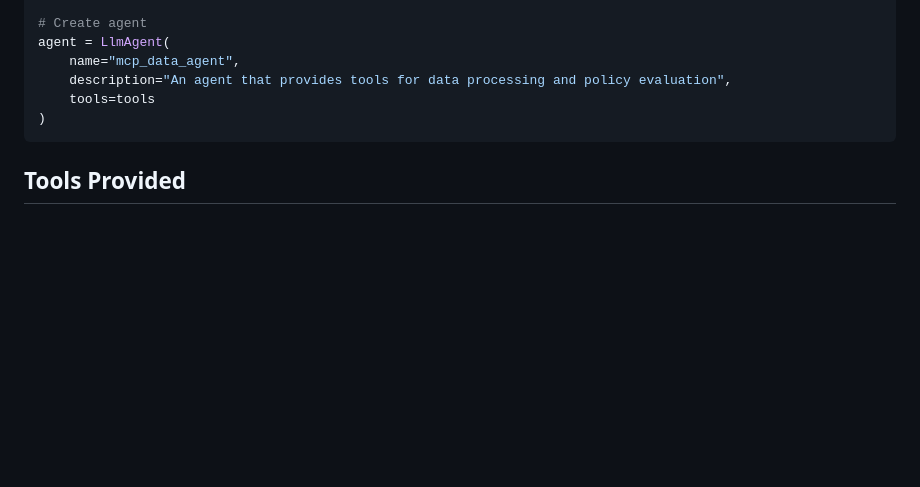
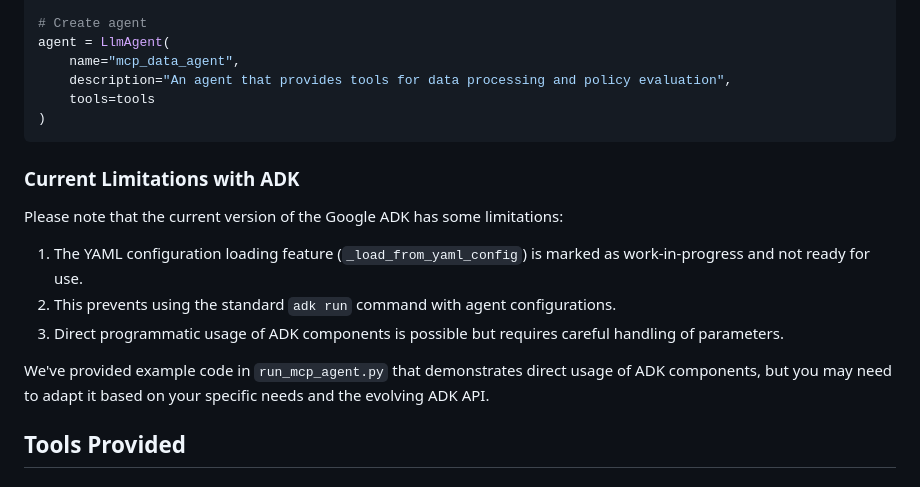
Before and after one commit to jaideepbir/mcp-server-with-authz, a Markdown page: README.md, the part around the change. Rendered like a GitHub page; blank space fills up the shorter version.

Commit message:
docs: update documentation with ADK limitations and usage notes

````diff
--- a/README.md
+++ b/README.md
@@ -117,6 +117,15 @@ agent = LlmAgent(
 )
 ```
 
+### Current Limitations with ADK
+
+Please note that the current version of the Google ADK has some limitations:
+1. The YAML configuration loading feature (`_load_from_yaml_config`) is marked as work-in-progress and not ready for use.
+2. This prevents using the standard `adk run` command with agent configurations.
+3. Direct programmatic usage of ADK components is possible but requires careful handling of parameters.
+
+We've provided example code in `run_mcp_agent.py` that demonstrates direct usage of ADK components, but you may need to adapt it based on your specific needs and the evolving ADK API.
+
 ## Tools Provided
 
 ### Authentication
````
